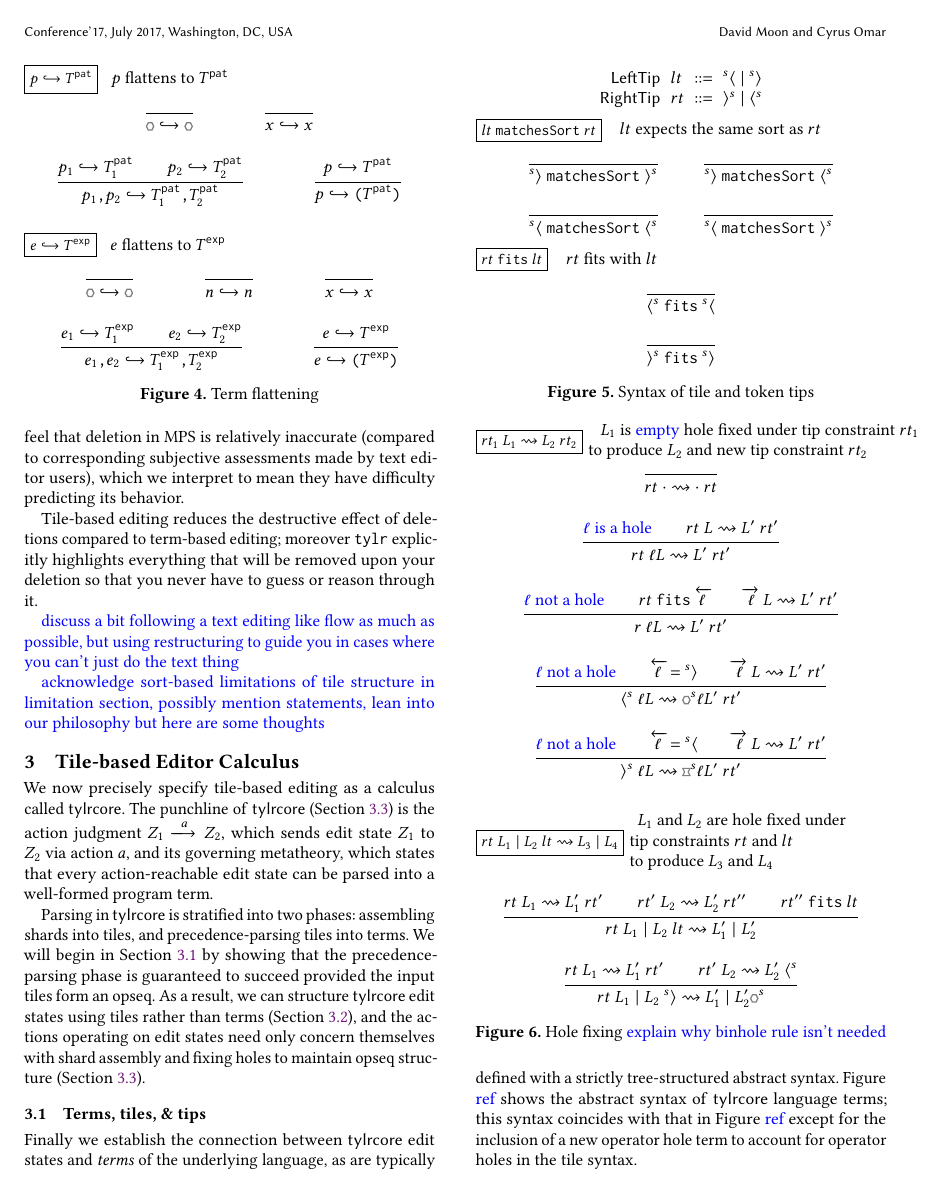
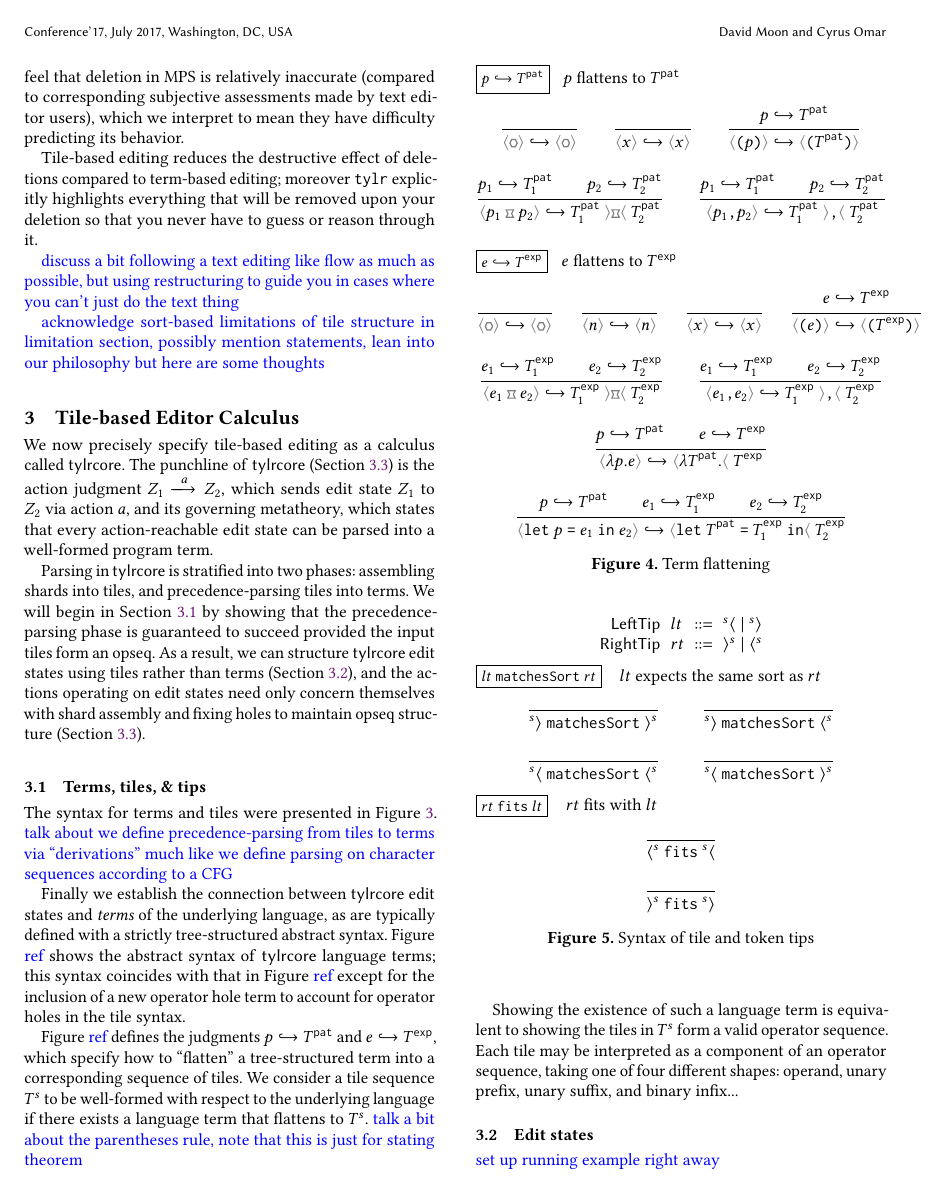
Before and after one commit to dm0n3y/prelim-paper, a LaTeX paper (prelim-paper.tex, which reads formalism.tex, macros.tex, term-flattening.tex): page 8 of 13. Compiled offline with pdfLaTeX.

Commit message:
fill out term flattening judgments

```diff
--- a/formalism.tex
+++ b/formalism.tex
@@ -35,6 +35,13 @@ to maintain opseq structure (Section \ref{sec:actions}).
 
 
 \subsection{Terms, tiles, \& tips} \label{sec:terms-tiles-tips}
+
+The syntax for terms and tiles were presented in
+Figure \ref{fig:term-tile-syntax}.
+\note{talk about we define precedence-parsing from tiles
+to terms via ``derivations'' much like we define parsing
+on character sequences according to a CFG}
+
 
 \input{term-flattening}
 \input{tip-syntax}
--- a/macros.tex
+++ b/macros.tex
@@ -40,6 +40,8 @@
 \newcommand{\sap}[2]{#1\texttt{\textvisiblespace}#2}
 \newcommand{\scond}[3]{#1~\texttt{?}~#2~\texttt{:}~#3}
 
+\newcommand{\sbinhole}[2]{#1~\binhole~#2}
+
 \newcommand{\action}{a}
 \newcommand{\actionlit}[1]{\texttt{#1}}
 \newcommand{\direction}{d}
--- a/term-flattening.tex
+++ b/term-flattening.tex
@@ -3,22 +3,28 @@
   \begin{mathpar}
     \inferrule[]{
     }{
-      \flattenTerm{\ophole}{\ophole}
-    }\hspace{40pt}
+      \flattenTerm{\term{\ophole}}{\optile{\ophole}}
+    }\hspace{20pt}
     \inferrule[]{
     }{
-      \flattenTerm{\svar{x}}{\svar{x}}
+      \flattenTerm{\term{\svar{x}}}{\optile{\svar{x}}}
+    }\hspace{20pt}
+    \inferrule[]{
+      \flattenTerm{p}{\tiles^{\pat}}
+    }{
+      \flattenTerm{\term{\sparen{p}}}{\optile{\sparen{\tiles^{\pat}}}}
     }\\
     \inferrule[]{
       \flattenTerm{p_1}{\tiles^{\pat}_1} \\
       \flattenTerm{p_2}{\tiles^{\pat}_2}
     }{
-      \flattenTerm{\sprod{p_1}{p_2}}{\sprod{\tiles^{\pat}_1}{\tiles^{\pat}_2}}
-    }\hspace{40pt}
+      \flattenTerm{\term{\sbinhole{p_1}{p_2}}}{\tiles^{\pat}_1~\bintile{\binhole}~\tiles^{\pat}_2}
+    }\hspace{20pt}
     \inferrule[]{
-      \flattenTerm{p}{\tiles^{\pat}}
+      \flattenTerm{p_1}{\tiles^{\pat}_1} \\
+      \flattenTerm{p_2}{\tiles^{\pat}_2}
     }{
-      \flattenTerm{p}{\sparen{\tiles^{\pat}}}
+      \flattenTerm{\term{\sprod{p_1}{p_2}}}{\tiles^{\pat}_1~\bintile{\tprod}~\tiles^{\pat}_2}
     }
   \end{mathpar}
 
@@ -27,26 +33,45 @@
   \begin{mathpar}
     \inferrule[]{
     }{
-      \flattenTerm{\ophole}{\ophole}
-    }\hspace{40pt}
+      \flattenTerm{\term{\ophole}}{\optile{\ophole}}
+    }\hspace{15pt}
     \inferrule[]{
     }{
-      \flattenTerm{\snumlit{n}}{\snumlit{n}}
-    }\hspace{40pt}
+      \flattenTerm{\term{\snumlit{n}}}{\optile{\snumlit{n}}}
+    }\hspace{15pt}
     \inferrule[]{
     }{
-      \flattenTerm{\svar{x}}{\svar{x}}
+      \flattenTerm{\term{\svar{x}}}{\optile{\svar{x}}}
+    }\hspace{15pt}
+    \inferrule[]{
+      \flattenTerm{e}{\tiles^{\expr}}
+    }{
+      \flattenTerm{\term{\sparen{e}}}{\optile{\sparen{\tiles^{\expr}}}}
     }\\
     \inferrule[]{
       \flattenTerm{e_1}{\tiles^{\expr}_1} \\
       \flattenTerm{e_2}{\tiles^{\expr}_2}
     }{
-      \flattenTerm{\sprod{e_1}{e_2}}{\sprod{\tiles^{\expr}_1}{\tiles^{\expr}_2}}
-    }\hspace{40pt}
+      \flattenTerm{\term{\sbinhole{e_1}{e_2}}}{\tiles^{\expr}_1~\bintile{\binhole}~\tiles^{\expr}_2}
+    }\hspace{20pt}
     \inferrule[]{
+      \flattenTerm{e_1}{\tiles^{\expr}_1} \\
+      \flattenTerm{e_2}{\tiles^{\expr}_2}
+    }{
+      \flattenTerm{\term{\sprod{e_1}{e_2}}}{\tiles^{\expr}_1~\bintile{\tprod}~\tiles^{\expr}_2}
+    }\\
+    \inferrule[]{
+      \flattenTerm{p}{\tiles^{\pat}} \\
       \flattenTerm{e}{\tiles^{\expr}}
     }{
-      \flattenTerm{e}{\sparen{\tiles^{\expr}}}
+      \flattenTerm{\term{\slam{p}{e}}}{\pretile{\tlam{\tiles^{\pat}}}~\tiles^{\expr}}
+    }\\
+    \inferrule[]{
+      \flattenTerm{p}{\tiles^{\pat}} \\
+      \flattenTerm{e_1}{\tiles^{\expr}_1} \\
+      \flattenTerm{e_2}{\tiles^{\expr}_2}
+    }{
+      \flattenTerm{\term{\slet{p}{e_1}{e_2}}}{\pretile{\tlet{\tiles^{\pat}}{\tiles^{\expr}_1}}~\tiles^{\expr}_2}
     }
   \end{mathpar}
 
```
Also changed, not shown: overview.tex (+2 -2 lines), term-syntax.tex (+33 -32 lines), macros.tex (16 more changed lines).
